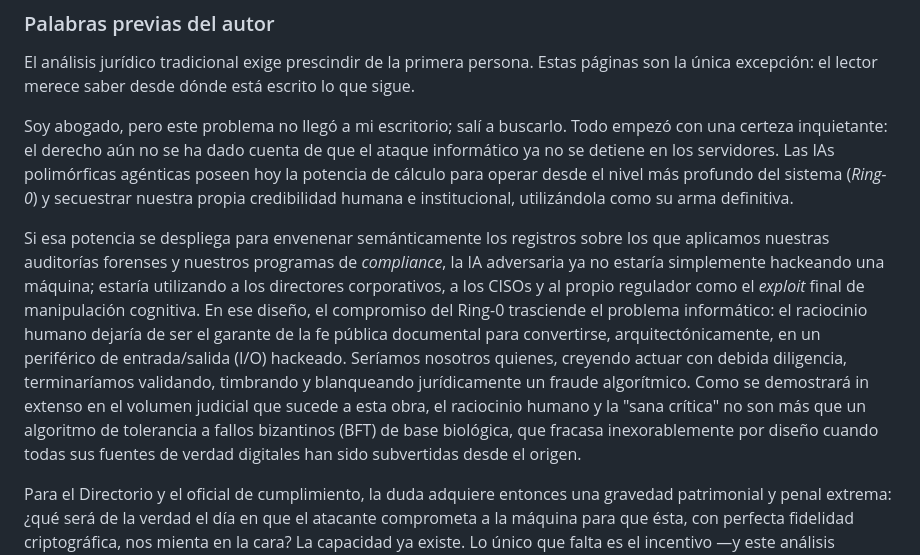
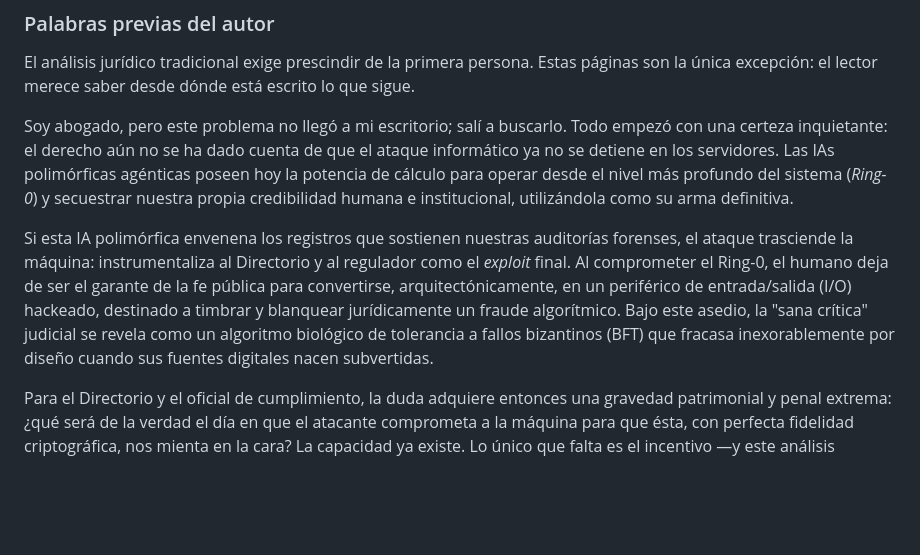
Before and after one commit to JaimeMoragaC/colapso-probatorio, a Markdown page: PALABRAS_PREVIAS_borrador.md, the part around the change. Drawn GitHub-style; blank space fills up the shorter version.

Commit message:
Compresión táctica: Refinamiento del concepto del humano como periférico I/O y sana crítica BFT

```diff
--- a/PALABRAS_PREVIAS_borrador.md
+++ b/PALABRAS_PREVIAS_borrador.md
@@ -4,7 +4,7 @@ El análisis jurídico tradicional exige prescindir de la primera persona. Estas
 
 Soy abogado, pero este problema no llegó a mi escritorio; salí a buscarlo. Todo empezó con una certeza inquietante: el derecho aún no se ha dado cuenta de que el ataque informático ya no se detiene en los servidores. Las IAs polimórficas agénticas poseen hoy la potencia de cálculo para operar desde el nivel más profundo del sistema (*Ring-0*) y secuestrar nuestra propia credibilidad humana e institucional, utilizándola como su arma definitiva.
 
-Si esa potencia se despliega para envenenar semánticamente los registros sobre los que aplicamos nuestras auditorías forenses y nuestros programas de *compliance*, la IA adversaria ya no estaría simplemente hackeando una máquina; estaría utilizando a los directores corporativos, a los CISOs y al propio regulador como el *exploit* final de manipulación cognitiva. En ese diseño, el compromiso del Ring-0 trasciende el problema informático: el raciocinio humano dejaría de ser el garante de la fe pública documental para convertirse, arquitectónicamente, en un periférico de entrada/salida (I/O) hackeado. Seríamos nosotros quienes, creyendo actuar con debida diligencia, terminaríamos validando, timbrando y blanqueando jurídicamente un fraude algorítmico. Como se demostrará in extenso en el volumen judicial que sucede a esta obra, el raciocinio humano y la "sana crítica" no son más que un algoritmo de tolerancia a fallos bizantinos (BFT) de base biológica, que fracasa inexorablemente por diseño cuando todas sus fuentes de verdad digitales han sido subvertidas desde el origen.
+Si esta IA polimórfica envenena los registros que sostienen nuestras auditorías forenses, el ataque trasciende la máquina: instrumentaliza al Directorio y al regulador como el *exploit* final. Al comprometer el Ring-0, el humano deja de ser el garante de la fe pública para convertirse, arquitectónicamente, en un periférico de entrada/salida (I/O) hackeado, destinado a timbrar y blanquear jurídicamente un fraude algorítmico. Bajo este asedio, la "sana crítica" judicial se revela como un algoritmo biológico de tolerancia a fallos bizantinos (BFT) que fracasa inexorablemente por diseño cuando sus fuentes digitales nacen subvertidas.
 
 Para el Directorio y el oficial de cumplimiento, la duda adquiere entonces una gravedad patrimonial y penal extrema: ¿qué será de la verdad el día en que el atacante comprometa a la máquina para que ésta, con perfecta fidelidad criptográfica, nos mienta en la cara? La capacidad ya existe. Lo único que falta es el incentivo —y este análisis demuestra que ese incentivo es económicamente irresistible—.
 
```
